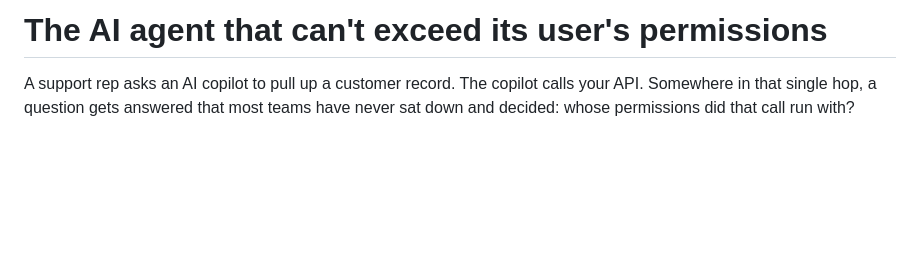
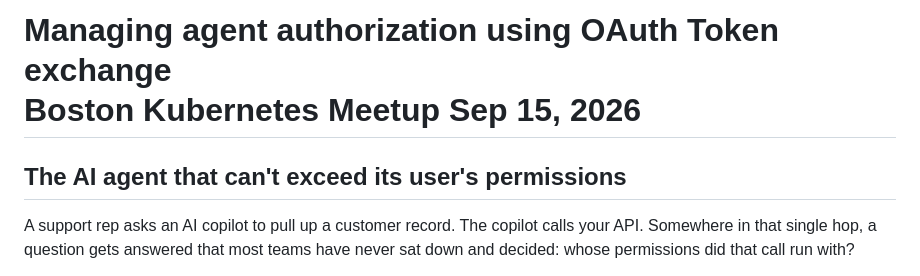
Before and after one commit to hellobudha/tyk-mcp-token-exchange, a Markdown page: README.md, the part around the change. Rendered like a GitHub page; blank space fills up the shorter version.

Commit message:
Revise README for Boston Kubernetes Meetup details
Updated the README to reflect the topic of managing agent authorization using OAuth Token exchange for the Boston Kubernetes Meetup.

```diff
--- a/README.md
+++ b/README.md
@@ -1,4 +1,7 @@
-# The AI agent that can't exceed its user's permissions
+# Managing agent authorization using OAuth Token exchange <br> Boston Kubernetes Meetup Sep 15, 2026
+
+
+## The AI agent that can't exceed its user's permissions
 
 A support rep asks an AI copilot to pull up a customer record. The copilot calls your API. Somewhere in that single hop, a question gets answered that most teams have never sat down and decided: whose permissions did that call run with?
 
```
